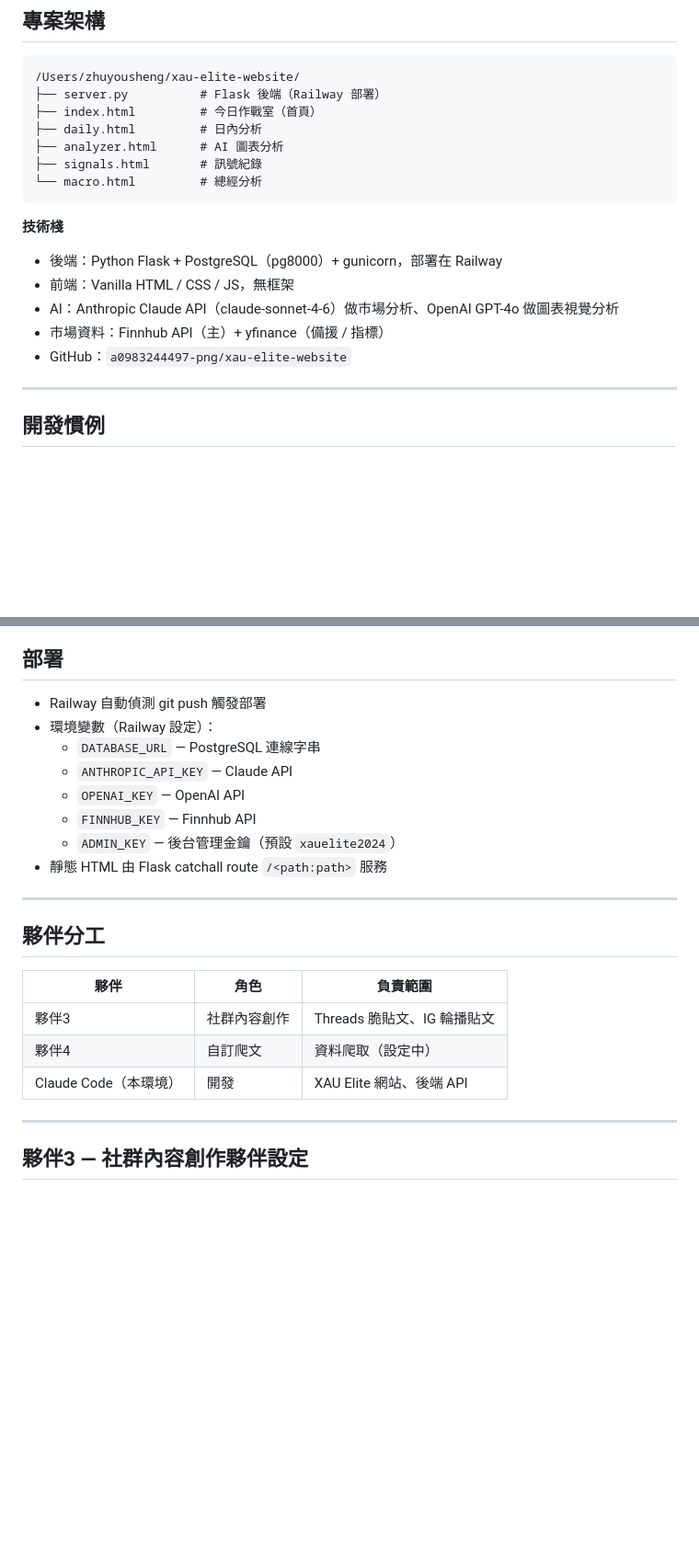
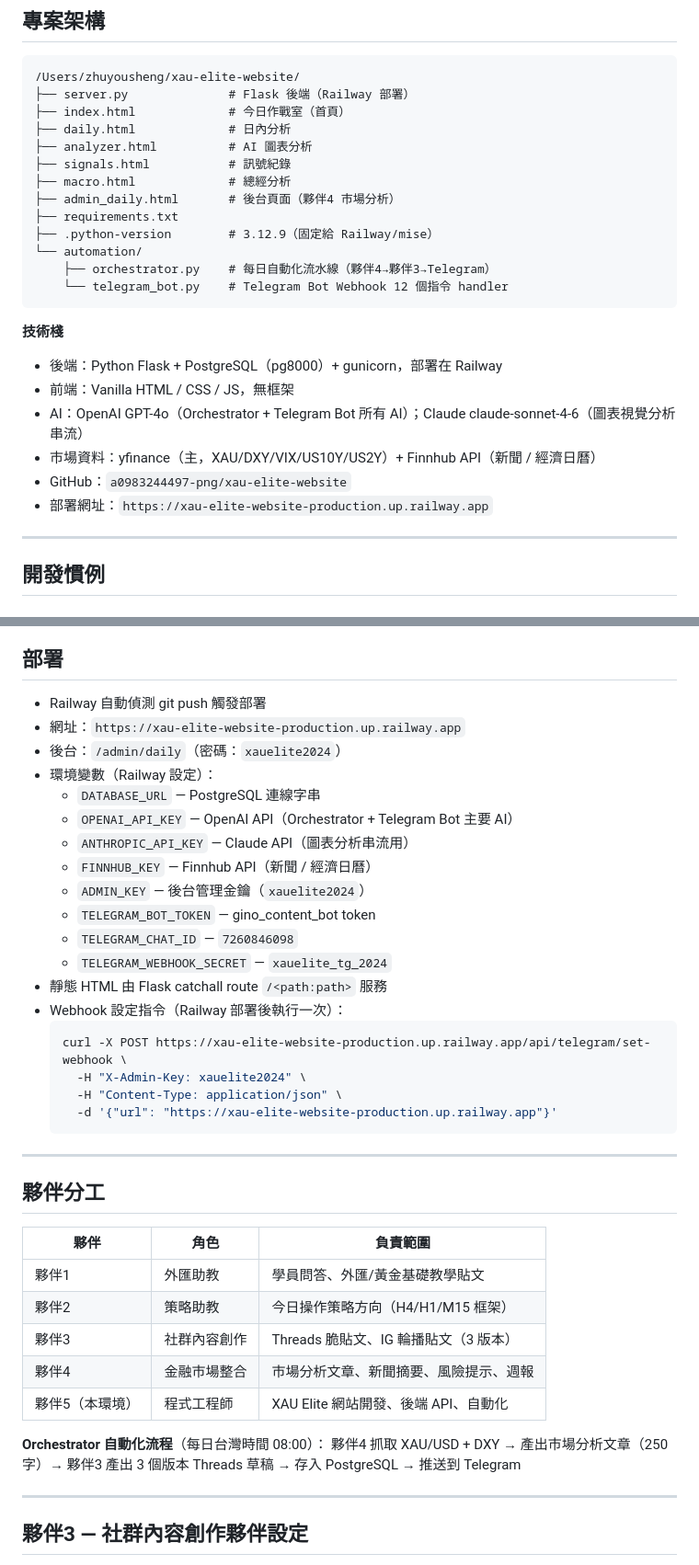
Before and after one commit to a0983244497-png/xau-elite-website, a Markdown page: CLAUDE.md, 2 parts joined by grey strips. Shown at 92% size. Rendered like a GitHub page; blank space fills up the shorter version.

Commit message:
Update CLAUDE.md with complete system architecture and status
- 專案架構：補充 automation/ 資料夾結構、admin_daily.html、.python-version
- 技術棧：更新 AI 使用說明（GPT-4o 為主、Claude 圖表分析）
- 資料庫：列出所有 9 張表的用途，區分 Orchestrator 表與舊系統表
- 部署：補充 Railway 網址、完整環境變數清單、Webhook 設定指令
- 夥伴分工：擴充為 5 個夥伴，修正角色描述，補充 Orchestrator 流程
- 新增「待完成事項」區塊（Webhook/圖文推送/夥伴1問答/orchestrator_logs）

Co-Authored-By: Claude Sonnet 4.6 <noreply@anthropic.com>

````diff
--- a/CLAUDE.md
+++ b/CLAUDE.md
@@ -20,20 +20,27 @@ Gino 朱祐陞，金融業教學助教兼講師，正在打造 XAU Elite 這個
 
 ```
 /Users/zhuyousheng/xau-elite-website/
-├── server.py          # Flask 後端（Railway 部署）
-├── index.html         # 今日作戰室（首頁）
-├── daily.html         # 日內分析
-├── analyzer.html      # AI 圖表分析
-├── signals.html       # 訊號紀錄
-└── macro.html         # 總經分析
+├── server.py              # Flask 後端（Railway 部署）
+├── index.html             # 今日作戰室（首頁）
+├── daily.html             # 日內分析
+├── analyzer.html          # AI 圖表分析
+├── signals.html           # 訊號紀錄
+├── macro.html             # 總經分析
+├── admin_daily.html       # 後台頁面（夥伴4 市場分析）
+├── requirements.txt
+├── .python-version        # 3.12.9（固定給 Railway/mise）
+└── automation/
+    ├── orchestrator.py    # 每日自動化流水線（夥伴4→夥伴3→Telegram）
+    └── telegram_bot.py    # Telegram Bot Webhook 12 個指令 handler
 ```
 
 **技術棧**
 - 後端：Python Flask + PostgreSQL（pg8000）+ gunicorn，部署在 Railway
 - 前端：Vanilla HTML / CSS / JS，無框架
-- AI：Anthropic Claude API（claude-sonnet-4-6）做市場分析、OpenAI GPT-4o 做圖表視覺分析
-- 市場資料：Finnhub API（主）+ yfinance（備援 / 指標）
+- AI：OpenAI GPT-4o（Orchestrator + Telegram Bot 所有 AI）；Claude claude-sonnet-4-6（圖表視覺分析串流）
+- 市場資料：yfinance（主，XAU/DXY/VIX/US10Y/US2Y）+ Finnhub API（新聞 / 經濟日曆）
 - GitHub：`a0983244497-png/xau-elite-website`
+- 部署網址：`https://xau-elite-website-production.up.railway.app`
 
 ---
 
@@ -73,13 +92,25 @@ Gino 朱祐陞，金融業教學助教兼講師，正在打造 XAU Elite 這個
 ## 部署
 
 - Railway 自動偵測 git push 觸發部署
+- 網址：`https://xau-elite-website-production.up.railway.app`
+- 後台：`/admin/daily`（密碼：`xauelite2024`）
 - 環境變數（Railway 設定）：
   - `DATABASE_URL` — PostgreSQL 連線字串
-  - `ANTHROPIC_API_KEY` — Claude API
-  - `OPENAI_KEY` — OpenAI API
-  - `FINNHUB_KEY` — Finnhub API
-  - `ADMIN_KEY` — 後台管理金鑰（預設 `xauelite2024`）
+  - `OPENAI_API_KEY` — OpenAI API（Orchestrator + Telegram Bot 主要 AI）
+  - `ANTHROPIC_API_KEY` — Claude API（圖表分析串流用）
+  - `FINNHUB_KEY` — Finnhub API（新聞 / 經濟日曆）
+  - `ADMIN_KEY` — 後台管理金鑰（`xauelite2024`）
+  - `TELEGRAM_BOT_TOKEN` — gino_content_bot token
+  - `TELEGRAM_CHAT_ID` — `7260846098`
+  - `TELEGRAM_WEBHOOK_SECRET` — `xauelite_tg_2024`
 - 靜態 HTML 由 Flask catchall route `/<path:path>` 服務
+- Webhook 設定指令（Railway 部署後執行一次）：
+  ```bash
+  curl -X POST https://xau-elite-website-production.up.railway.app/api/telegram/set-webhook \
+    -H "X-Admin-Key: xauelite2024" \
+    -H "Content-Type: application/json" \
+    -d '{"url": "https://xau-elite-website-production.up.railway.app"}'
+  ```
 
 ---
 
@@ -87,9 +118,14 @@ Gino 朱祐陞，金融業教學助教兼講師，正在打造 XAU Elite 這個
 
 | 夥伴 | 角色 | 負責範圍 |
 |------|------|---------|
-| 夥伴3 | 社群內容創作 | Threads 脆貼文、IG 輪播貼文 |
-| 夥伴4 | 自訂爬文 | 資料爬取（設定中） |
-| Claude Code（本環境） | 開發 | XAU Elite 網站、後端 API |
+| 夥伴1 | 外匯助教 | 學員問答、外匯/黃金基礎教學貼文 |
+| 夥伴2 | 策略助教 | 今日操作策略方向（H4/H1/M15 框架） |
+| 夥伴3 | 社群內容創作 | Threads 脆貼文、IG 輪播貼文（3 版本） |
+| 夥伴4 | 金融市場整合 | 市場分析文章、新聞摘要、風險提示、週報 |
+| 夥伴5（本環境） | 程式工程師 | XAU Elite 網站開發、後端 API、自動化 |
+
+**Orchestrator 自動化流程**（每日台灣時間 08:00）：
+夥伴4 抓取 XAU/USD + DXY → 產出市場分析文章（250字）→ 夥伴3 產出 3 個版本 Threads 草稿 → 存入 PostgreSQL → 推送到 Telegram
 
 ---
 
````
Also changed, not shown: other parts of CLAUDE.md (+24 -1 lines).
